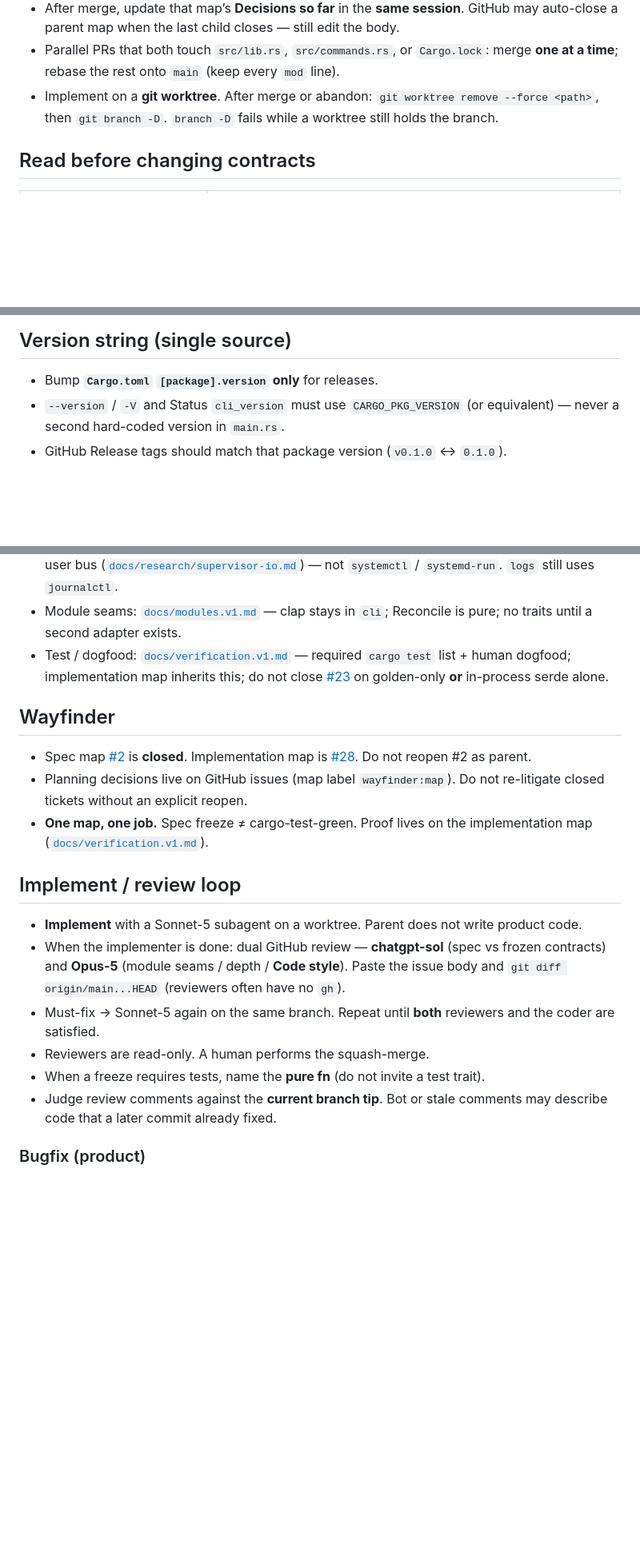
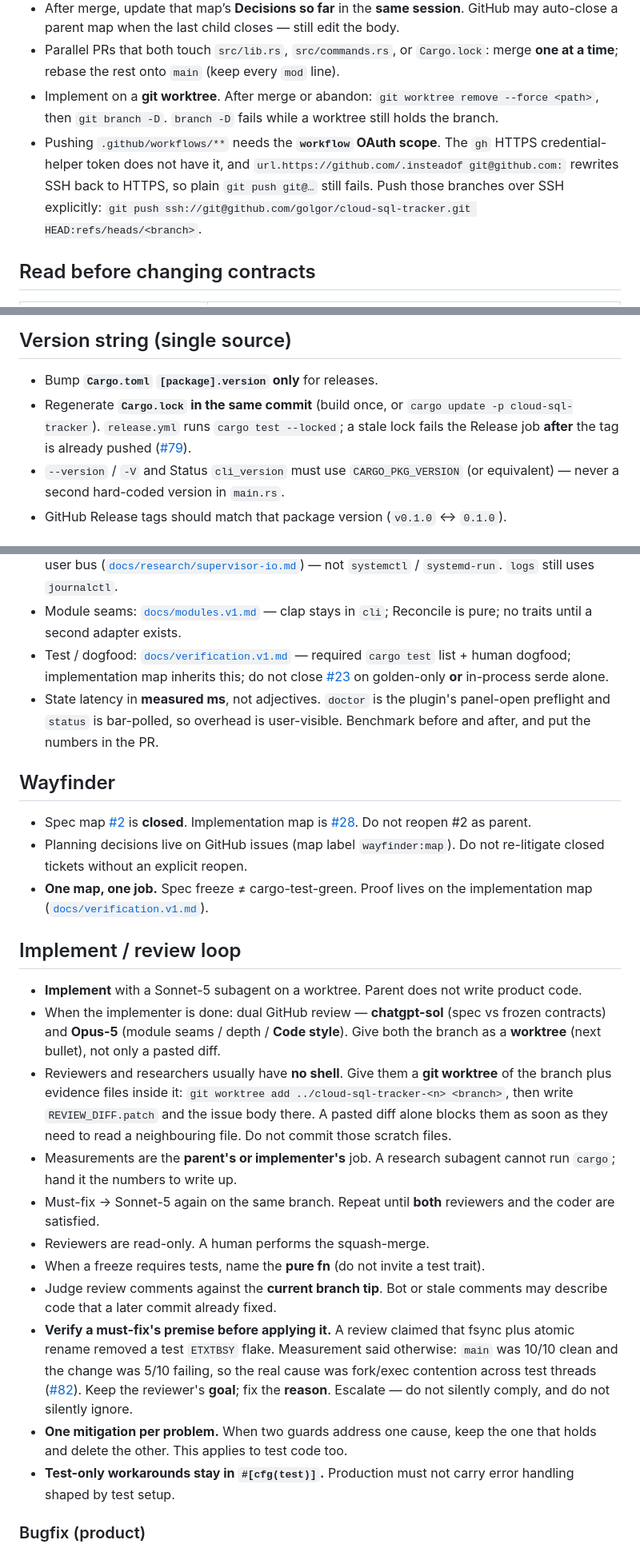
Before and after one commit to golgor/cloud-sql-tracker, a Markdown page: AGENTS.md, 3 parts joined by grey strips. Shown at 80% size. Rendered like a GitHub page; blank space fills up the shorter version.

Commit message:
docs: capture release, review, and latency lessons in AGENTS.md (#83)
Five rules earned this session:
- Regenerate Cargo.lock with the version bump. A stale lock failed the
  v0.1.1 Release job after the tag was pushed (#79).
- Pushing .github/workflows needs the workflow OAuth scope; insteadOf
  rewrites SSH to HTTPS, so push those branches over ssh:// explicitly.
- Hand reviewers a worktree plus evidence files, not only a pasted diff.
  Both reviewers blocked on PR #81 until they could read the branch.
- Verify a must-fix premise before applying it. Measurement beat the
  stated cause on the ETXTBSY flake (#82).
- State latency in measured ms. doctor is the plugin panel-open preflight.

```diff
--- a/AGENTS.md
+++ b/AGENTS.md
@@ -56,6 +56,7 @@ Do not point only at a closed GitHub issue.
 - After merge, update that map’s **Decisions so far** in the **same session**. GitHub may auto-close a parent map when the last child closes — still edit the body.
 - Parallel PRs that both touch `src/lib.rs`, `src/commands.rs`, or `Cargo.lock`: merge **one at a time**; rebase the rest onto `main` (keep every `mod` line).
 - Implement on a **git worktree**. After merge or abandon: `git worktree remove --force <path>`, then `git branch -D`. `branch -D` fails while a worktree still holds the branch.
+- Pushing `.github/workflows/**` needs the **`workflow` OAuth scope**. The `gh` HTTPS credential-helper token does not have it, and `url.https://github.com/.insteadof git@github.com:` rewrites SSH back to HTTPS, so plain `git push git@…` still fails. Push those branches over SSH explicitly: `git push ssh://git@github.com/golgor/cloud-sql-tracker.git HEAD:refs/heads/<branch>`.
 
 ## Read before changing contracts
 
@@ -118,6 +119,7 @@ If a JSON field is unclear, **open the status prose** — do not guess from the
 ## Version string (single source)
 
 - Bump **`Cargo.toml` `[package].version` only** for releases.
+- Regenerate **`Cargo.lock` in the same commit** (build once, or `cargo update -p cloud-sql-tracker`). `release.yml` runs `cargo test --locked`; a stale lock fails the Release job **after** the tag is already pushed ([#79](https://github.com/golgor/cloud-sql-tracker/issues/79)).
 - `--version` / `-V` and Status `cli_version` must use `CARGO_PKG_VERSION` (or equivalent) — never a second hard-coded version in `main.rs`.
 - GitHub Release tags should match that package version (`v0.1.0` ↔ `0.1.0`).
 
@@ -167,6 +169,7 @@ In-process serde is not Layer 2. Goldens-only is not Layer 2. Landing `commands`
 - Prefer native Linux I/O over scraping `ss`/`pgrep` ([ADR 0004](./docs/adr/0004-rust-toolchain-and-linux-io.md)). v1 Supervisor I/O is **zbus** on the user bus ([`docs/research/supervisor-io.md`](./docs/research/supervisor-io.md)) — not `systemctl` / `systemd-run`. `logs` still uses `journalctl`.
 - Module seams: [`docs/modules.v1.md`](./docs/modules.v1.md) — clap stays in `cli`; Reconcile is pure; no traits until a second adapter exists.
 - Test / dogfood: [`docs/verification.v1.md`](./docs/verification.v1.md) — required `cargo test` list + human dogfood; implementation map inherits this; do not close [#23](https://github.com/golgor/cloud-sql-tracker/issues/23) on golden-only **or** in-process serde alone.
+- State latency in **measured ms**, not adjectives. `doctor` is the plugin's panel-open preflight and `status` is bar-polled, so overhead is user-visible. Benchmark before and after, and put the numbers in the PR.
 
 ## Wayfinder
 
@@ -177,11 +180,16 @@ In-process serde is not Layer 2. Goldens-only is not Layer 2. Landing `commands`
 ## Implement / review loop
 
 - **Implement** with a Sonnet-5 subagent on a worktree. Parent does not write product code.
-- When the implementer is done: dual GitHub review — **chatgpt-sol** (spec vs frozen contracts) and **Opus-5** (module seams / depth / **Code style**). Paste the issue body and `git diff origin/main...HEAD` (reviewers often have no `gh`).
+- When the implementer is done: dual GitHub review — **chatgpt-sol** (spec vs frozen contracts) and **Opus-5** (module seams / depth / **Code style**). Give both the branch as a **worktree** (next bullet), not only a pasted diff.
+- Reviewers and researchers usually have **no shell**. Give them a **git worktree** of the branch plus evidence files inside it: `git worktree add ../cloud-sql-tracker-<n> <branch>`, then write `REVIEW_DIFF.patch` and the issue body there. A pasted diff alone blocks them as soon as they need to read a neighbouring file. Do not commit those scratch files.
+- Measurements are the **parent's or implementer's** job. A research subagent cannot run `cargo`; hand it the numbers to write up.
 - Must-fix → Sonnet-5 again on the same branch. Repeat until **both** reviewers and the coder are satisfied.
 - Reviewers are read-only. A human performs the squash-merge.
 - When a freeze requires tests, name the **pure fn** (do not invite a test trait).
 - Judge review comments against the **current branch tip**. Bot or stale comments may describe code that a later commit already fixed.
+- **Verify a must-fix's premise before applying it.** A review claimed that fsync plus atomic rename removed a test `ETXTBSY` flake. Measurement said otherwise: `main` was 10/10 clean and the change was 5/10 failing, so the real cause was fork/exec contention across test threads ([#82](https://github.com/golgor/cloud-sql-tracker/issues/82)). Keep the reviewer's **goal**; fix the **reason**. Escalate — do not silently comply, and do not silently ignore.
+- **One mitigation per problem.** When two guards address one cause, keep the one that holds and delete the other. This applies to test code too.
+- **Test-only workarounds stay in `#[cfg(test)]`.** Production must not carry error handling shaped by test setup.
 
 ### Bugfix (product)
 
```
